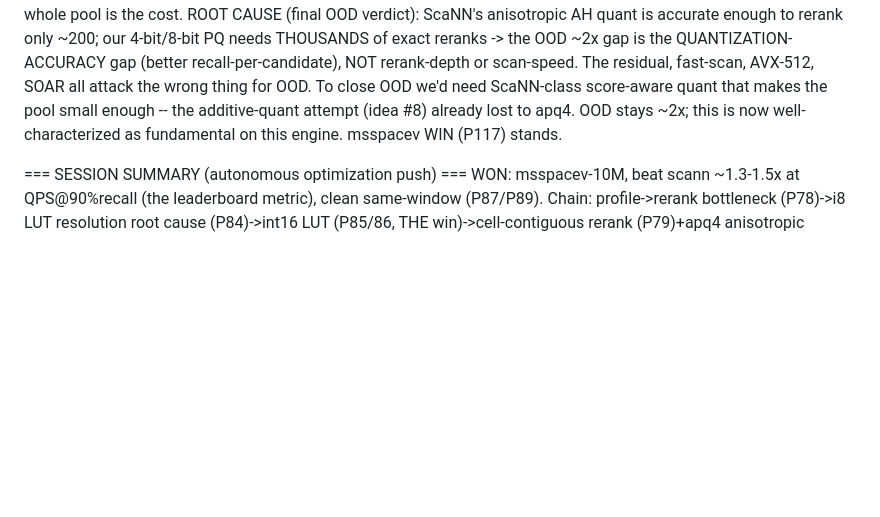
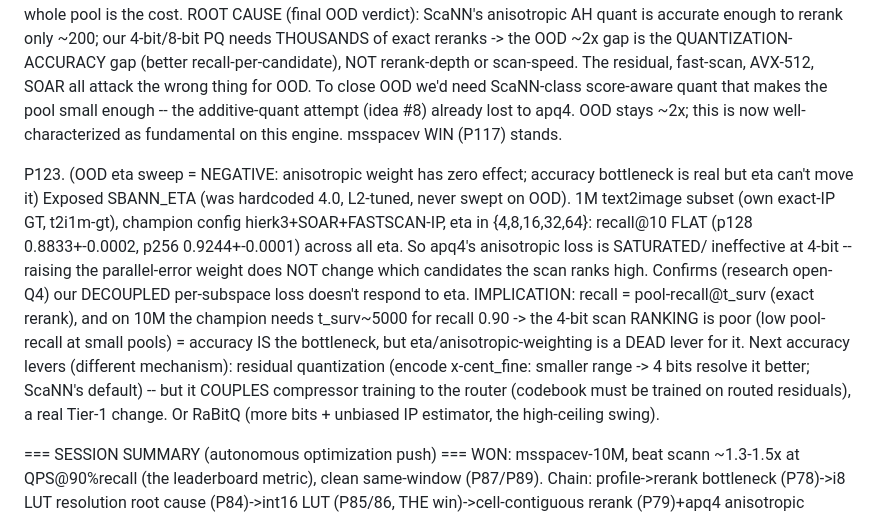
Before and after one commit to thomasahle/genbo, a Markdown page: FINDINGS.md, the part around the change. Drawn GitHub-style; blank space fills up the shorter version.

Commit message:
Record P123: OOD eta sweep negative (anisotropic weight saturated at 4-bit)
Co-Authored-By: Claude Opus 4.8 <noreply@anthropic.com>

```diff
--- a/FINDINGS.md
+++ b/FINDINGS.md
@@ -1912,6 +1912,19 @@ P122. (OOD residual-IP refine = NET LOSS; OOD gap is FUNDAMENTAL quantization ac
     makes the pool small enough -- the additive-quant attempt (idea #8) already lost to apq4. OOD stays
     ~2x; this is now well-characterized as fundamental on this engine. msspacev WIN (P117) stands.
 
+P123. (OOD eta sweep = NEGATIVE: anisotropic weight has zero effect; accuracy bottleneck is real but eta can't move it)
+    Exposed SBANN_ETA (was hardcoded 4.0, L2-tuned, never swept on OOD). 1M text2image subset (own exact-IP
+    GT, t2i1m-gt), champion config hierk3+SOAR+FASTSCAN-IP, eta in {4,8,16,32,64}: recall@10 FLAT
+    (p128 0.8833+-0.0002, p256 0.9244+-0.0001) across all eta. So apq4's anisotropic loss is SATURATED/
+    ineffective at 4-bit -- raising the parallel-error weight does NOT change which candidates the scan
+    ranks high. Confirms (research open-Q4) our DECOUPLED per-subspace loss doesn't respond to eta.
+    IMPLICATION: recall = pool-recall@t_surv (exact rerank), and on 10M the champion needs t_surv~5000 for
+    recall 0.90 -> the 4-bit scan RANKING is poor (low pool-recall at small pools) = accuracy IS the
+    bottleneck, but eta/anisotropic-weighting is a DEAD lever for it. Next accuracy levers (different
+    mechanism): residual quantization (encode x-cent_fine: smaller range -> 4 bits resolve it better; ScaNN's
+    default) -- but it COUPLES compressor training to the router (codebook must be trained on routed
+    residuals), a real Tier-1 change. Or RaBitQ (more bits + unbiased IP estimator, the high-ceiling swing).
+
 === SESSION SUMMARY (autonomous optimization push) ===
 WON: msspacev-10M, beat scann ~1.3-1.5x at QPS@90%recall (the leaderboard metric), clean same-window
 (P87/P89). Chain: profile->rerank bottleneck (P78)->i8 LUT resolution root cause (P84)->int16 LUT
```
